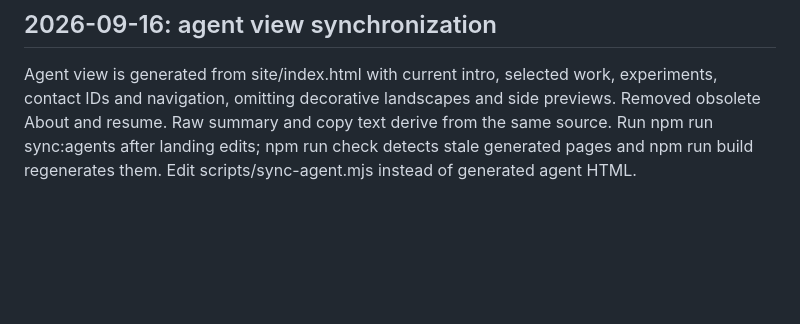
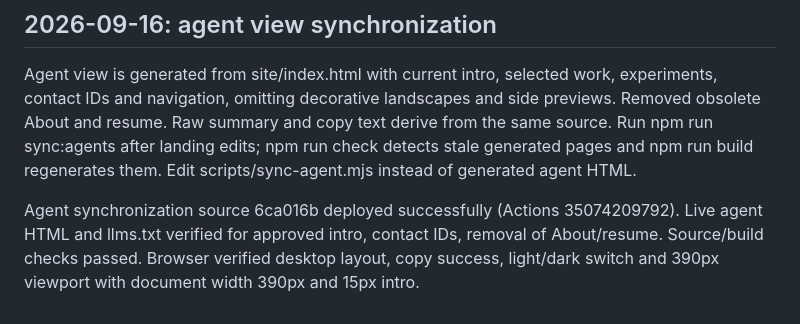
Before and after one commit to maitreyi0002-beep/maitreyi-portfolio, a Markdown page: docs/STATUS.md, the part around the change. GitHub-like rendering; blank space fills up the shorter version.

Commit message:
Record verified agent-view deployment

```diff
--- a/docs/STATUS.md
+++ b/docs/STATUS.md
@@ -56,3 +56,5 @@ Source 7e7940d deployed, Actions 34964714570 succeeded, live footer IDs and shar
 
 ## 2026-09-16: agent view synchronization
 Agent view is generated from site/index.html with current intro, selected work, experiments, contact IDs and navigation, omitting decorative landscapes and side previews. Removed obsolete About and resume. Raw summary and copy text derive from the same source. Run npm run sync:agents after landing edits; npm run check detects stale generated pages and npm run build regenerates them. Edit scripts/sync-agent.mjs instead of generated agent HTML.
+
+Agent synchronization source 6ca016b deployed successfully (Actions 35074209792). Live agent HTML and llms.txt verified for approved intro, contact IDs, removal of About/resume. Source/build checks passed. Browser verified desktop layout, copy success, light/dark switch and 390px viewport with document width 390px and 15px intro.
```
